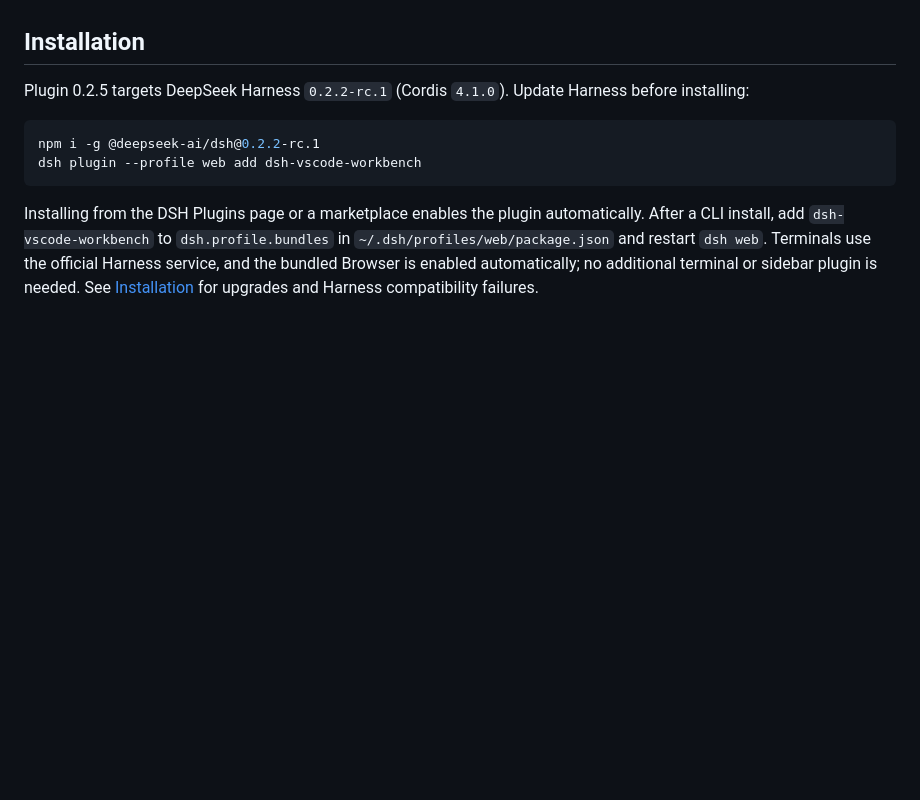
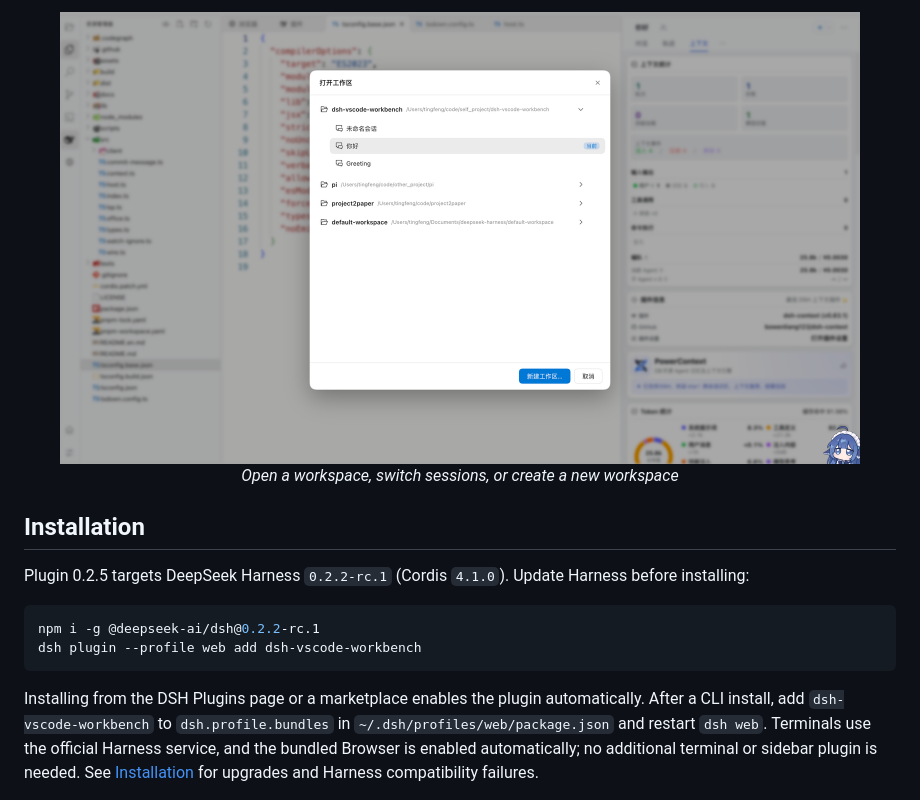
Before and after one commit to tingfeng347/dsh-vscode-workbench, a Markdown page: README.en.md, the part around one of its changes. Rendered like a GitHub page; pictures changed too: assets/screenshots/workspace-switcher-light.png (added); blank space fills up the shorter version.

```diff
--- a/README.en.md
+++ b/README.en.md
@@ -51,3 +63,6 @@
+<p align="center">
+  <img src="https://raw.githubusercontent.com/tingfeng347/dsh-vscode-workbench/main/assets/screenshots/workspace-switcher-light.png" width="800" alt="Open a workspace, switch sessions, or create a new workspace">
+  <br><em>Open a workspace, switch sessions, or create a new workspace</em>
 </p>
 
 ## Installation
```
Also changed, not shown: other parts of README.en.md (+18 -6 lines), README.md (+21 -6 lines), assets/screenshots/references-light.png (added), assets/screenshots/settings-light.png, assets/screenshots/source-control-light.png, assets/screenshots/welcome-light.png (added), assets/screenshots/workbench-light.png.
